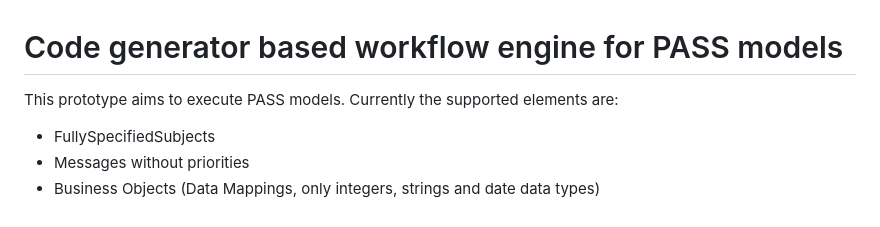
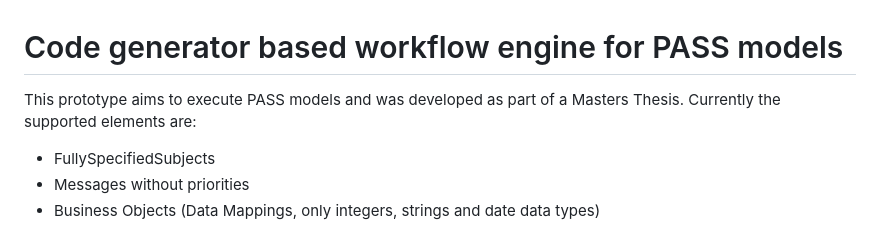
Before and after one commit to GZEI/PASS-Workflow-Engine, a Markdown page: README.md, the part around the change. GitHub-like rendering.

```diff
--- a/README.md
+++ b/README.md
@@ -1,6 +1,6 @@
 # Code generator based workflow engine for PASS models
 
-This prototype aims to execute PASS models.
+This prototype aims to execute PASS models and was developed as part of a Masters Thesis.
 Currently the supported elements are:
 - FullySpecifiedSubjects
 - Messages without priorities
```
